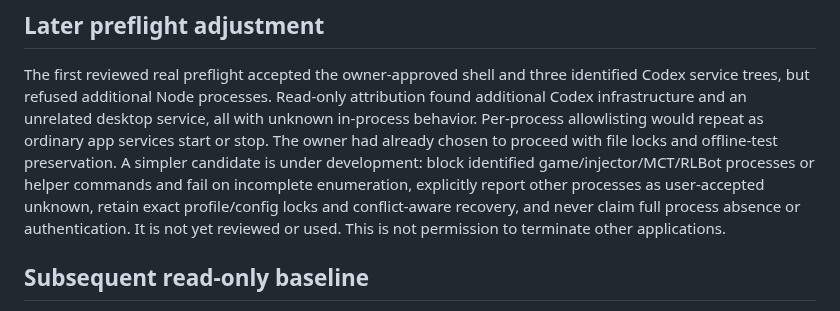
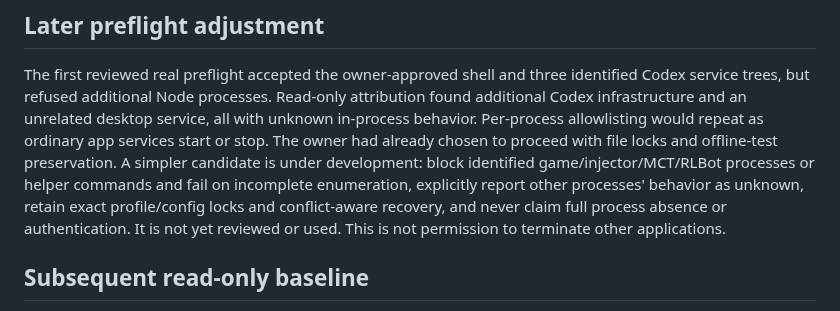
Before and after one commit to sloppamadewithlove/my-career-training, a Markdown page: docs/evidence/2026-11-06-observer-preflight-workflow-review.md, the part around the change. Rendered like a GitHub page.

Commit message:
Clarify unrelated process uncertainty

```diff
--- a/docs/evidence/2026-11-06-observer-preflight-workflow-review.md
+++ b/docs/evidence/2026-11-06-observer-preflight-workflow-review.md
@@ -59,8 +59,8 @@ service, all with unknown in-process behavior. Per-process allowlisting would
 repeat as ordinary app services start or stop. The owner had already chosen to
 proceed with file locks and offline-test preservation. A simpler candidate is
 under development: block identified game/injector/MCT/RLBot processes or helper
-commands and fail on incomplete enumeration, explicitly report other processes
-as user-accepted unknown, retain exact profile/config locks and conflict-aware
+commands and fail on incomplete enumeration, explicitly report other processes'
+behavior as unknown, retain exact profile/config locks and conflict-aware
 recovery, and never claim full process absence or authentication. It is not yet
 reviewed or used. This is not permission to terminate other applications.
 
```
